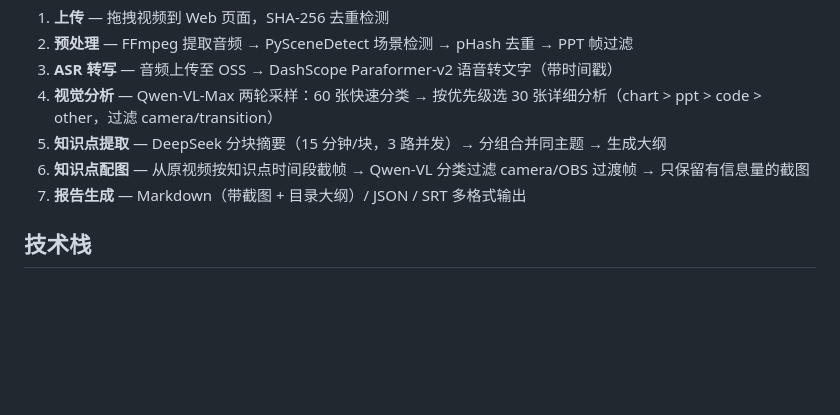
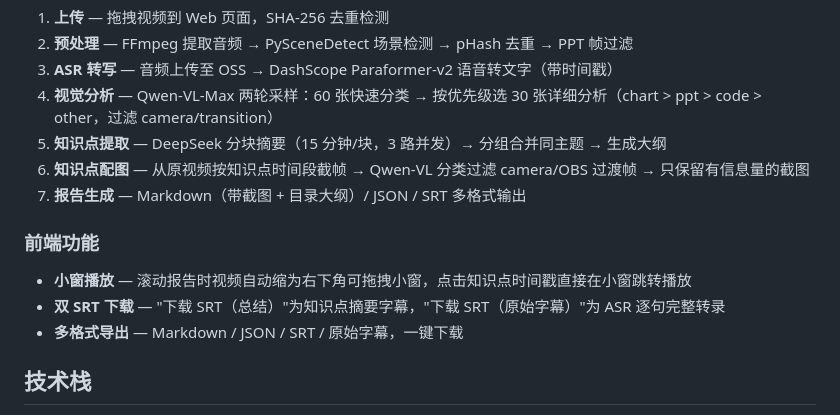
Before and after one commit to RicoPrice/video-knowledge-extractor, a Markdown page: README.md, the part around the change. GitHub-like rendering; blank space fills up the shorter version.

Commit message:
docs: update README with PiP player, dual SRT download
- Document picture-in-picture video player feature
- Document dual SRT download (summarized vs raw ASR)
- Document multi-format export options

Co-authored-by: Cursor <cursoragent@cursor.com>

```diff
--- a/README.md
+++ b/README.md
@@ -94,6 +94,12 @@ uvicorn app:app --host 0.0.0.0 --port 7860
 6. **知识点配图** — 从原视频按知识点时间段截帧 → Qwen-VL 分类过滤 camera/OBS 过渡帧 → 只保留有信息量的截图
 7. **报告生成** — Markdown（带截图 + 目录大纲）/ JSON / SRT 多格式输出
 
+### 前端功能
+
+- **小窗播放** — 滚动报告时视频自动缩为右下角可拖拽小窗，点击知识点时间戳直接在小窗跳转播放
+- **双 SRT 下载** — "下载 SRT（总结）"为知识点摘要字幕，"下载 SRT（原始字幕）"为 ASR 逐句完整转录
+- **多格式导出** — Markdown / JSON / SRT / 原始字幕，一键下载
+
 ## 技术栈
 
 - **后端**: FastAPI + asyncio + aiosqlite
```
